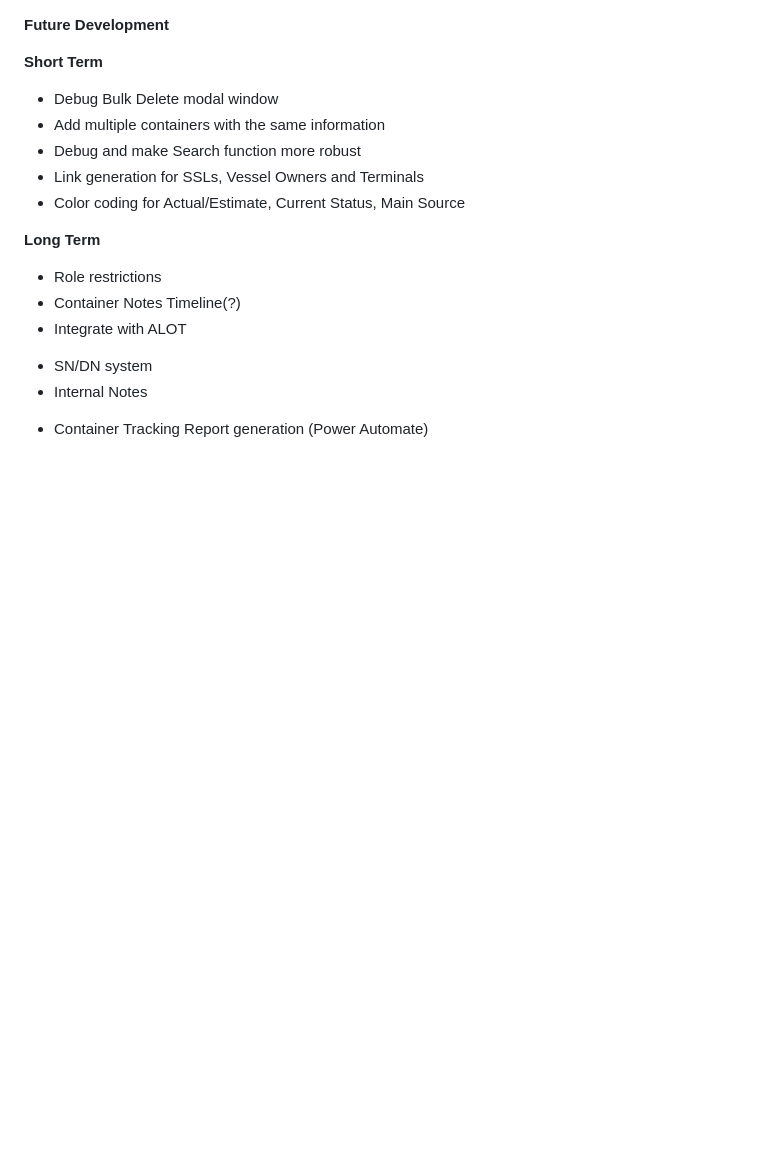
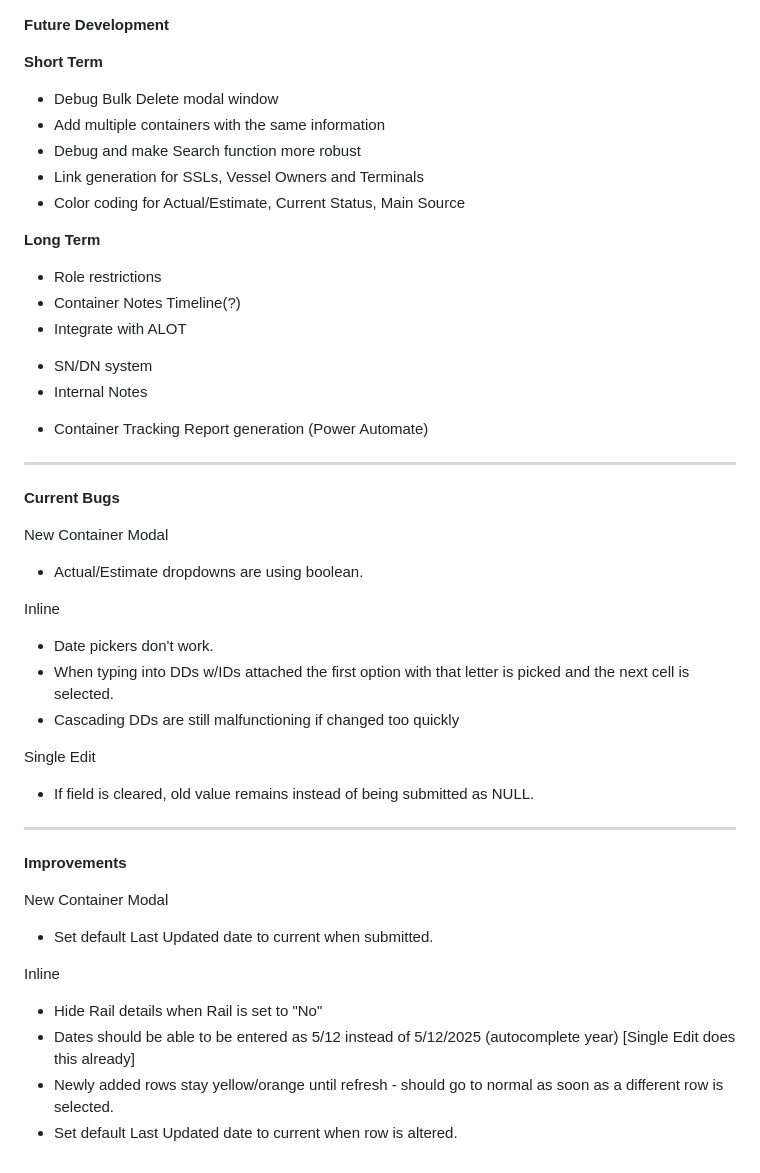
Before and after one commit to caseyquintin/DataEntryAPI, a Markdown page: README.md, the part around the change. Drawn GitHub-style; blank space fills up the shorter version.

```diff
--- a/README.md
+++ b/README.md
@@ -174,3 +174,31 @@ DataEntryAPI
  + SN/DN system
  + Internal Notes
 - Container Tracking Report generation (Power Automate)
+
+* * * * *
+
+**Current Bugs**
+
+New Container Modal
+- Actual/Estimate dropdowns are using boolean.
+
+Inline
+- Date pickers don't work.
+- When typing into DDs w/IDs attached the first option with that letter is picked and the next cell is selected.
+- Cascading DDs are still malfunctioning if changed too quickly
+
+Single Edit
+- If field is cleared, old value remains instead of being submitted as NULL.
+
+* * * * *
+
+**Improvements**
+
+New Container Modal
+- Set default Last Updated date to current when submitted.
+
+Inline
+- Hide Rail details when Rail is set to "No"
+- Dates should be able to be entered as 5/12 instead of 5/12/2025 (autocomplete year) [Single Edit does this already]
+- Newly added rows stay yellow/orange until refresh - should go to normal as soon as a different row is selected.
+- Set default Last Updated date to current when row is altered.
```
